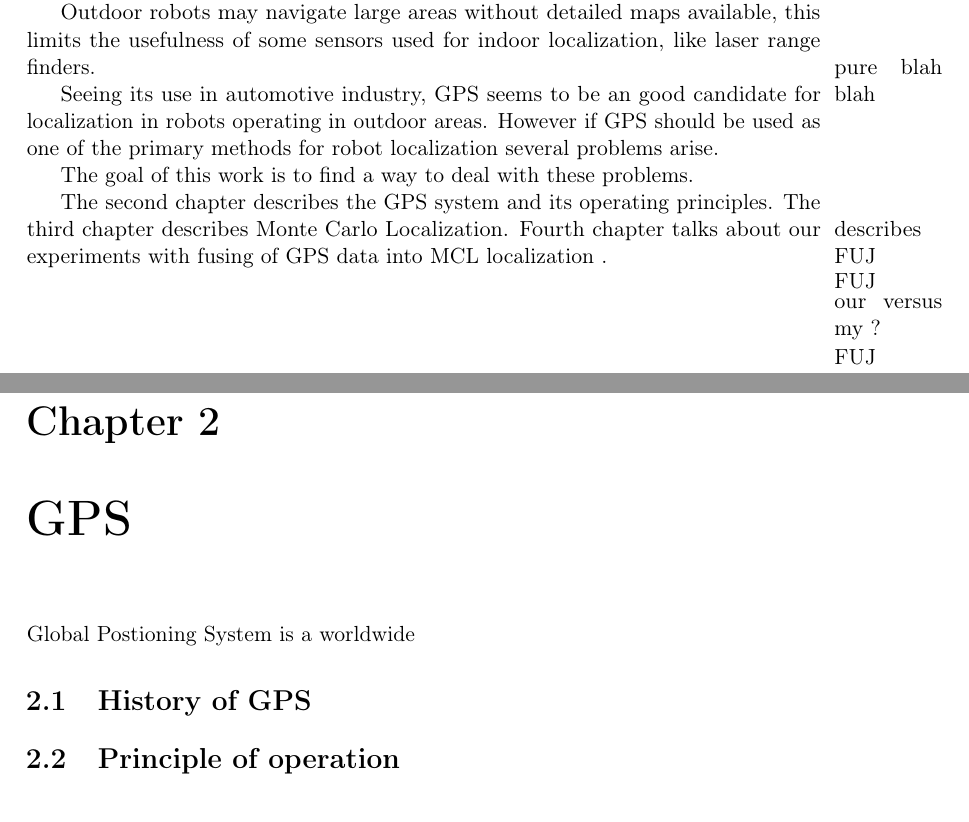
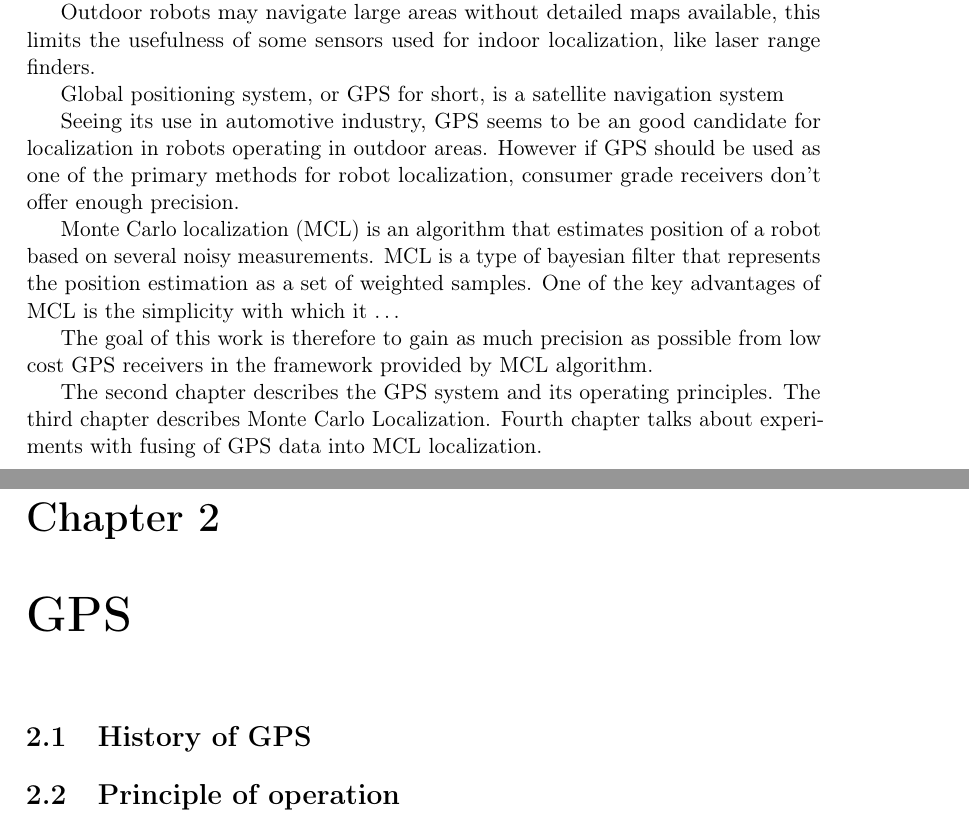
Before and after one commit to bluecube/thesis, a LaTeX thesis (text/diplomka.tex): two parts of pages 1 and 3 of 9, joined at a grey line, cut so that both start at the same text. Compiled offline with pdfLaTeX.

Commit message:
A few sentences of introduction.

```diff
--- a/text/diplomka.tex
+++ b/text/diplomka.tex
@@ -41,23 +41,32 @@ Localization is an important task for autonomous or semi-autonomous robots
 
 Outdoor robots may navigate large areas without detailed maps available, this limits
 the usefulness of some sensors used for indoor localization, like laser range finders.
-\marginpar{pure blah blah}
+
+Global positioning system, or GPS for short, is a satellite navigation system
+
 
 Seeing its use in automotive industry, GPS seems to be an good candidate for
 localization in robots operating in outdoor areas.
-However if GPS should be used as one of the primary methods for robot localization
-several problems arise.
+However if GPS should be used as one of the primary methods for robot localization,
+consumer grade receivers don't offer enough precision.
 
-The goal of this work is to find a way to deal with these problems.
+Monte Carlo localization (MCL) is an algorithm that estimates position of a robot
+based on several noisy measurements.
+MCL is a type of bayesian filter that represents
+%TODO: bayesian, nebo Bayesian?
+the position estimation as a set of weighted samples.
+One of the key advantages of MCL is the simplicity with which it \ldots
+%TODO: PROČ to funguje je kouzlo, ale JAK to funguje se dá pochopit. Jak to napsat?
+
+The goal of this work is therefore to gain as much precision as possible from low cost
+GPS receivers in the framework provided by MCL algorithm.
 
 The second chapter describes the GPS system and its operating principles.
-The third chapter describes \marginpar{describes FUJ} Monte Carlo Localization.
-Fourth chapter talks about \marginpar{FUJ} our \marginpar{our versus my ?} experiments
-with fusing of GPS data into MCL localization \marginpar{FUJ}.
+The third chapter describes Monte Carlo Localization.
+Fourth chapter talks about experiments with fusing of GPS data into
+MCL localization.
 
 \chapter{GPS}
-
-Global Postioning System is a worldwide
 
 \section{History of GPS}
 
```
